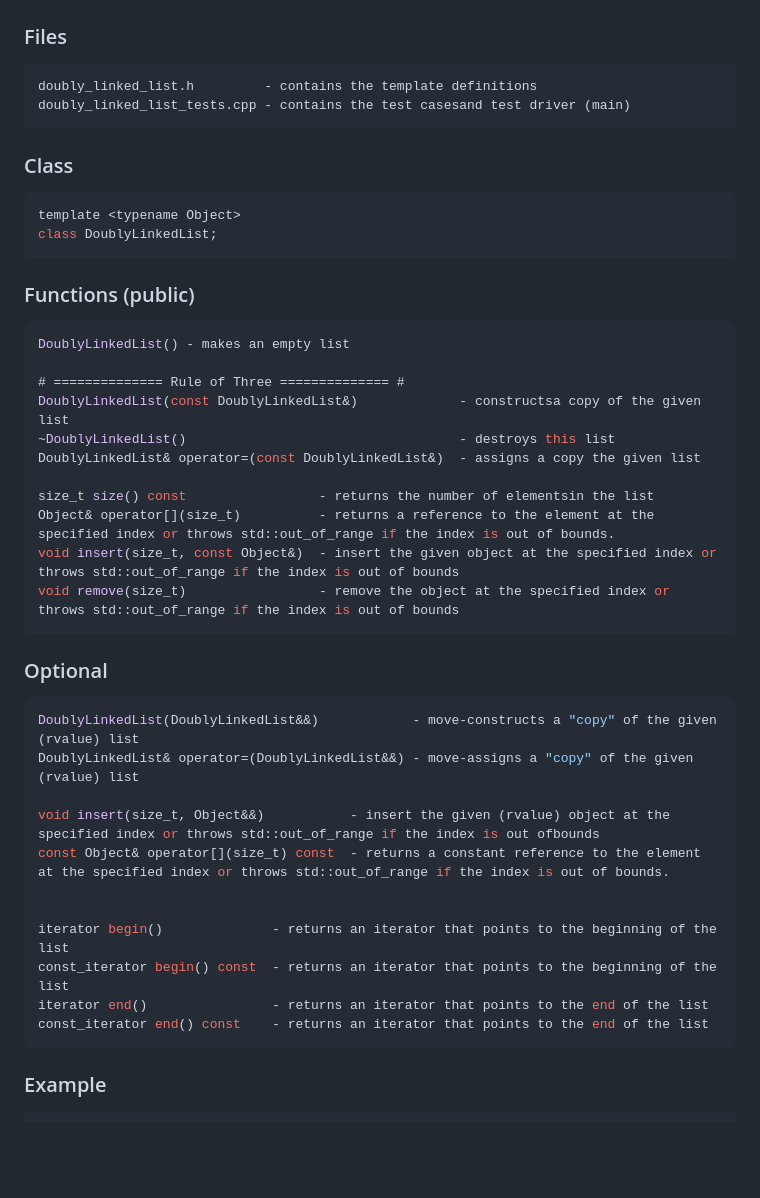
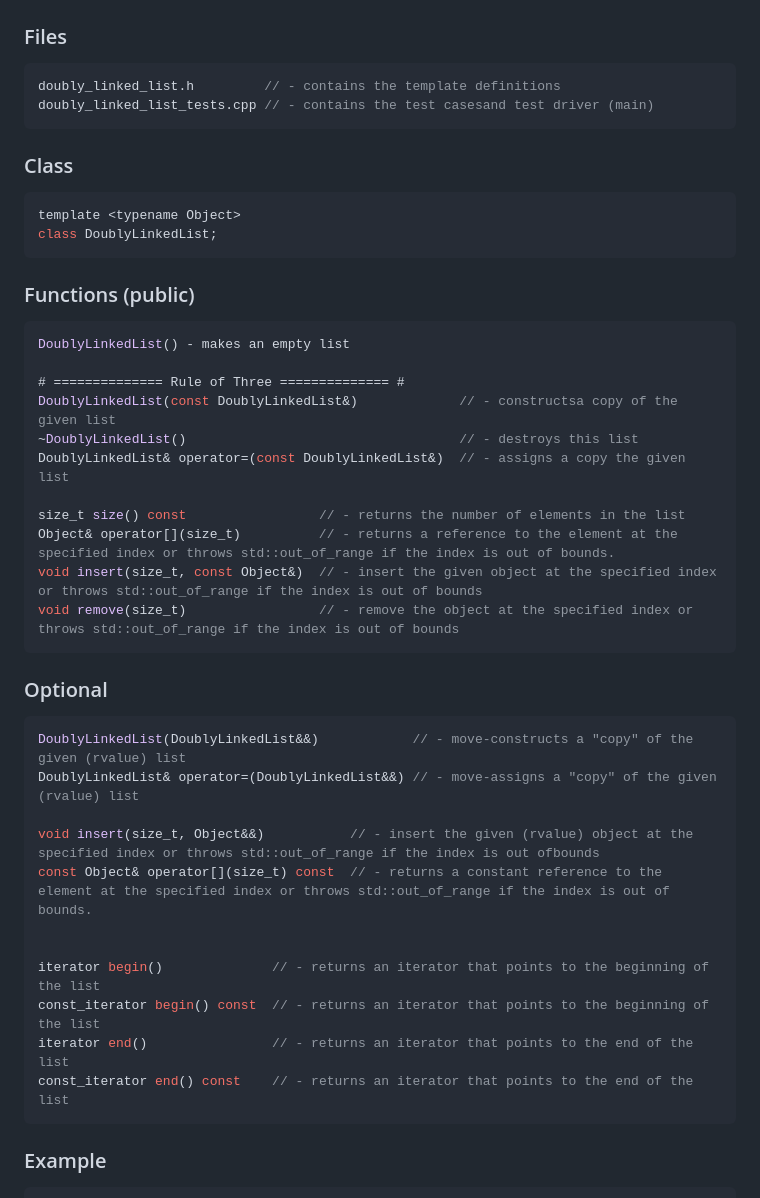
Before and after one commit to lai-huy/CSCE-221, a Markdown page: PA 2/README.md, the part around the change printed below. Drawn GitHub-style; blank space fills up the shorter version.

````diff
--- a/PA 2/README.md
+++ b/PA 2/README.md
@@ -162,8 +163,8 @@ Implement a list using a doubly linked list.
 
 ### Files
 ```cpp
-doubly_linked_list.h         - contains the template definitions
-doubly_linked_list_tests.cpp - contains the test casesand test driver (main)
+doubly_linked_list.h         // - contains the template definitions
+doubly_linked_list_tests.cpp // - contains the test casesand test driver (main)
 ```
 
 ### Class
@@ -177,29 +178,29 @@ class DoublyLinkedList;
 DoublyLinkedList() - makes an empty list
 
 # ============== Rule of Three ============== #
-DoublyLinkedList(const DoublyLinkedList&)             - constructsa copy of the given list
-~DoublyLinkedList()                                   - destroys this list
-DoublyLinkedList& operator=(const DoublyLinkedList&)  - assigns a copy the given list
+DoublyLinkedList(const DoublyLinkedList&)             // - constructsa copy of the given list
+~DoublyLinkedList()                                   // - destroys this list
+DoublyLinkedList& operator=(const DoublyLinkedList&)  // - assigns a copy the given list
 
-size_t size() const                 - returns the number of elementsin the list
-Object& operator[](size_t)          - returns a reference to the element at the specified index or throws std::out_of_range if the index is out of bounds.
-void insert(size_t, const Object&)  - insert the given object at the specified index or throws std::out_of_range if the index is out of bounds
-void remove(size_t)                 - remove the object at the specified index or throws std::out_of_range if the index is out of bounds
+size_t size() const                 // - returns the number of elements in the list
+Object& operator[](size_t)          // - returns a reference to the element at the specified index or throws std::out_of_range if the index is out of bounds.
+void insert(size_t, const Object&)  // - insert the given object at the specified index or throws std::out_of_range if the index is out of bounds
+void remove(size_t)                 // - remove the object at the specified index or throws std::out_of_range if the index is out of bounds
 ```
 
 ### Optional
 ```cpp
-DoublyLinkedList(DoublyLinkedList&&)            - move-constructs a "copy" of the given (rvalue) list
-DoublyLinkedList& operator=(DoublyLinkedList&&) - move-assigns a "copy" of the given (rvalue) list
+DoublyLinkedList(DoublyLinkedList&&)            // - move-constructs a "copy" of the given (rvalue) list
+DoublyLinkedList& operator=(DoublyLinkedList&&) // - move-assigns a "copy" of the given (rvalue) list
 
-void insert(size_t, Object&&)           - insert the given (rvalue) object at the specified index or throws std::out_of_range if the index is out ofbounds
-const Object& operator[](size_t) const  - returns a constant reference to the element at the specified index or throws std::out_of_range if the index is out of bounds.
+void insert(size_t, Object&&)           // - insert the given (rvalue) object at the specified index or throws std::out_of_range if the index is out ofbounds
+const Object& operator[](size_t) const  // - returns a constant reference to the element at the specified index or throws std::out_of_range if the index is out of bounds.
 
 
-iterator begin()              - returns an iterator that points to the beginning of the list
-const_iterator begin() const  - returns an iterator that points to the beginning of the list
-iterator end()                - returns an iterator that points to the end of the list
-const_iterator end() const    - returns an iterator that points to the end of the list
+iterator begin()              // - returns an iterator that points to the beginning of the list
+const_iterator begin() const  // - returns an iterator that points to the beginning of the list
+iterator end()                // - returns an iterator that points to the end of the list
+const_iterator end() const    // - returns an iterator that points to the end of the list
 ```
 
 ### Example
````
Also changed, not shown: other parts of PA 2/README.md (+52 -52 lines), PA 3/README.md (+34 -34 lines), PA 4/README.md (added, +221 -0 lines).
